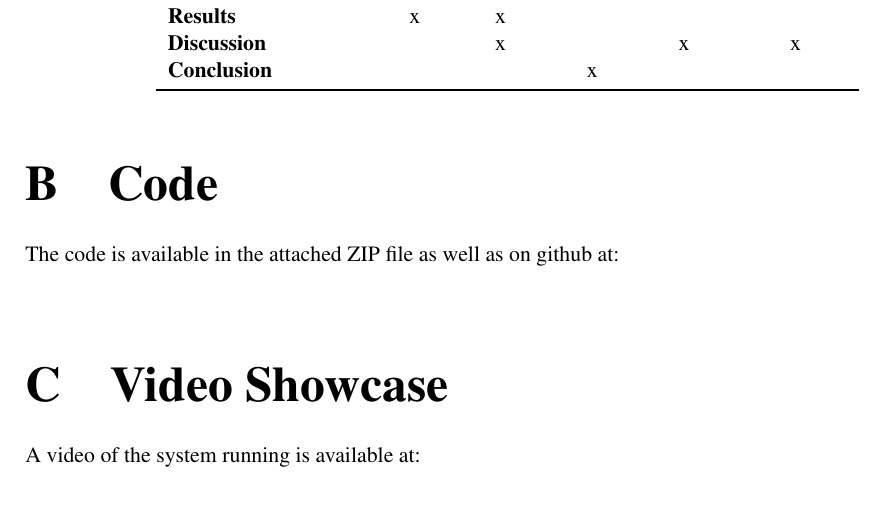
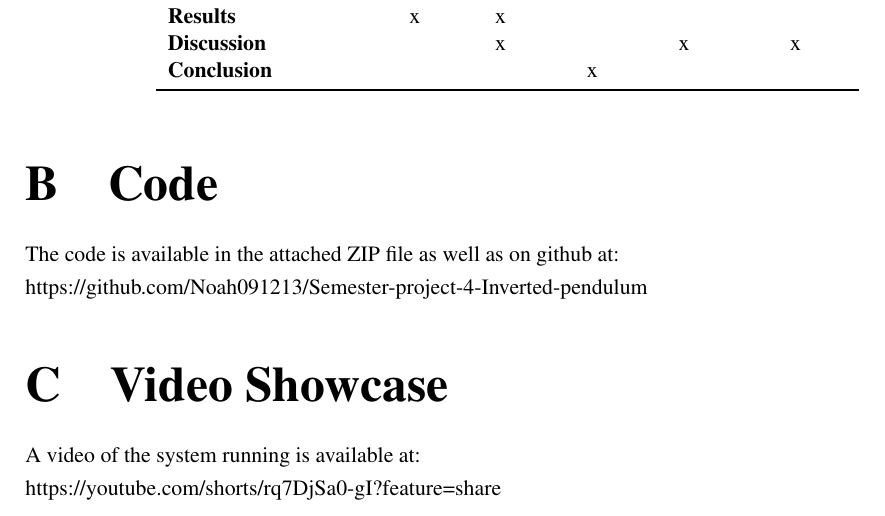
Before and after one commit to Noah091213/Semester-project-4-Inverted-pendulum, a LaTeX thesis (latexRapport4/main.tex, which reads latexRapport4/A_taskdistribution.tex): part of page 32 of 32, cut so that both start at the same text. Compiled offline with pdfLaTeX.

Commit message:
Added github and youtube videolink to appendix

```diff
--- a/latexRapport4/A_taskdistribution.tex
+++ b/latexRapport4/A_taskdistribution.tex
@@ -39,6 +39,7 @@
 \label{chap:code}
 
 The code is available in the attached ZIP file as well as on github at: \\
+https://github.com/Noah091213/Semester-project-4-Inverted-pendulum
 
 \chapter{Video Showcase}
 \label{chap:videoshowcase}
```
Also changed, not shown: latexRapport4/A_taskdistribution.tex (1 more changed lines).
